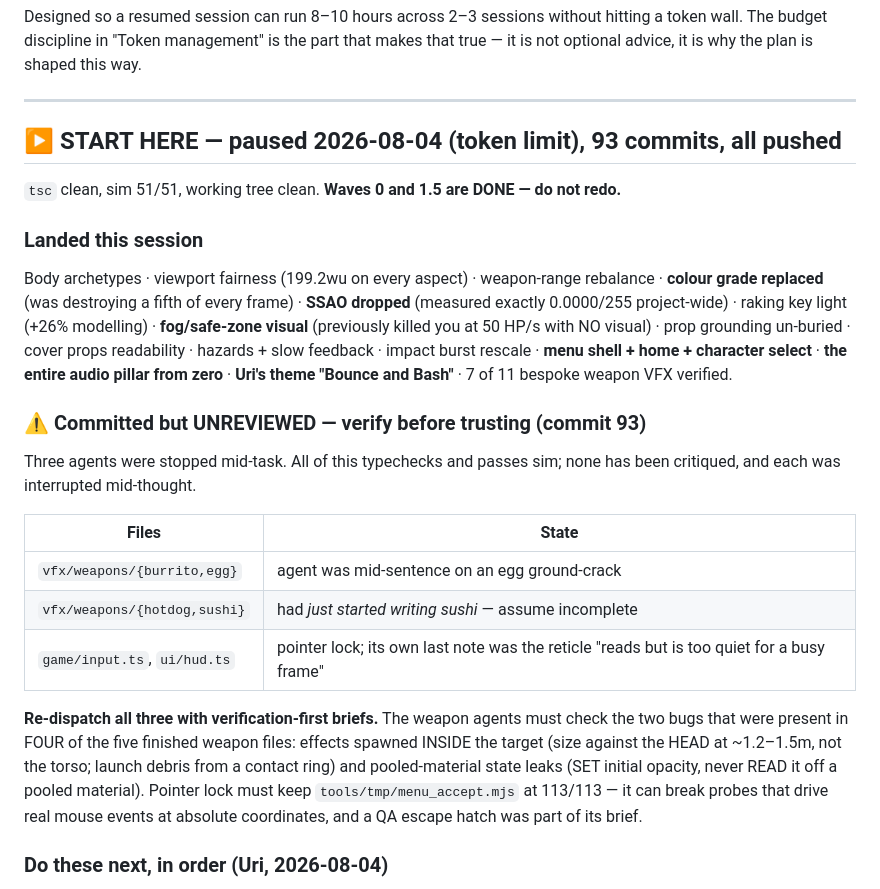
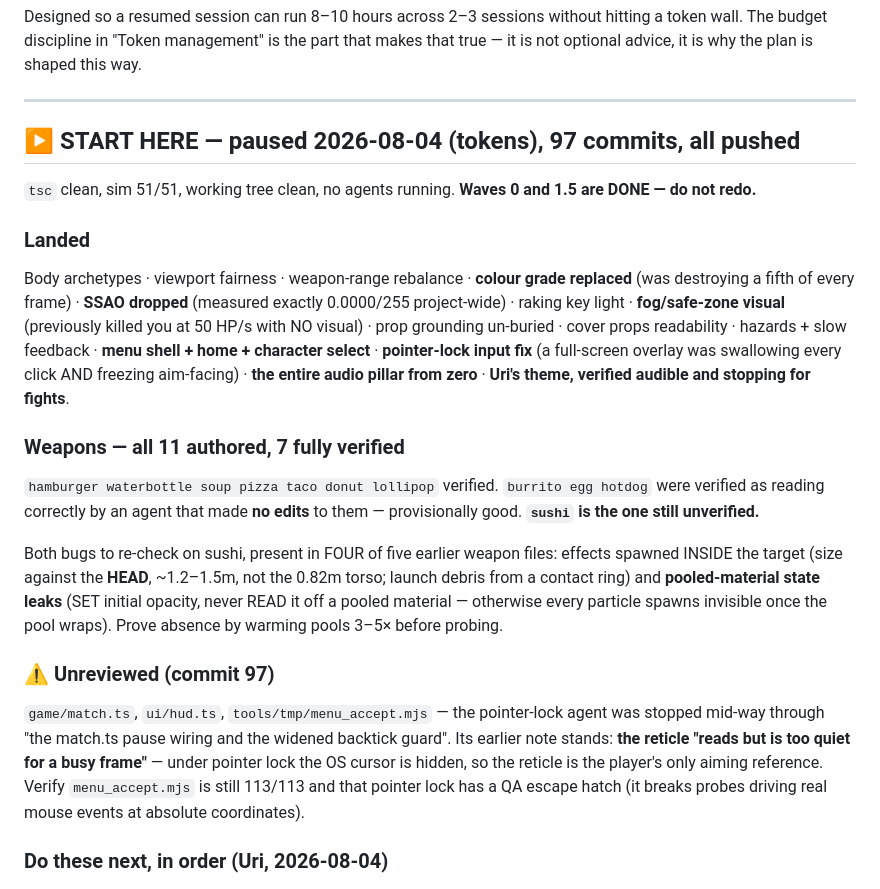
Before and after one commit to uri-onceuponyou/food-arena, a Markdown page: LAUNCH_PLAN.md, the part around the change. Rendered like a GitHub page.

Commit message:
docs: pause state — sushi is the one unverified weapon, reticle still unfinished
Co-Authored-By: Claude Opus 5 (1M context) <noreply@anthropic.com>
Claude-Session: https://claude.ai/code/session_01GxuqJ6NhhRK8EK28WyuCxV

```diff
--- a/LAUNCH_PLAN.md
+++ b/LAUNCH_PLAN.md
@@ -9,36 +9,38 @@ token wall. The budget discipline in "Token management" is the part that makes t
 
 ---
 
-## ▶ START HERE — paused 2026-08-04 (token limit), 93 commits, all pushed
+## ▶ START HERE — paused 2026-08-04 (tokens), 97 commits, all pushed
 
-`tsc` clean, sim 51/51, working tree clean. **Waves 0 and 1.5 are DONE — do not redo.**
+`tsc` clean, sim 51/51, working tree clean, no agents running.
+**Waves 0 and 1.5 are DONE — do not redo.**
 
-### Landed this session
-Body archetypes · viewport fairness (199.2wu on every aspect) · weapon-range rebalance ·
-**colour grade replaced** (was destroying a fifth of every frame) · **SSAO dropped**
-(measured exactly 0.0000/255 project-wide) · raking key light (+26% modelling) ·
-**fog/safe-zone visual** (previously killed you at 50 HP/s with NO visual) · prop
-grounding un-buried · cover props readability · hazards + slow feedback · impact burst
-rescale · **menu shell + home + character select** · **the entire audio pillar from zero**
-· **Uri's theme "Bounce and Bash"** · 7 of 11 bespoke weapon VFX verified.
+### Landed
+Body archetypes · viewport fairness · weapon-range rebalance · **colour grade replaced**
+(was destroying a fifth of every frame) · **SSAO dropped** (measured exactly 0.0000/255
+project-wide) · raking key light · **fog/safe-zone visual** (previously killed you at
+50 HP/s with NO visual) · prop grounding un-buried · cover props readability · hazards +
+slow feedback · **menu shell + home + character select** · **pointer-lock input fix**
+(a full-screen overlay was swallowing every click AND freezing aim-facing) · **the entire
+audio pillar from zero** · **Uri's theme, verified audible and stopping for fights**.
 
-### ⚠️ Committed but UNREVIEWED — verify before trusting (commit 93)
-Three agents were stopped mid-task. All of this typechecks and passes sim; none has been
-critiqued, and each was interrupted mid-thought.
+### Weapons — all 11 authored, 7 fully verified
+`hamburger waterbottle soup pizza taco donut lollipop` verified.
+`burrito egg hotdog` were verified as reading correctly by an agent that made **no edits**
+to them — provisionally good. **`sushi` is the one still unverified.**
 
-| Files | State |
-|---|---|
-| `vfx/weapons/{burrito,egg}` | agent was mid-sentence on an egg ground-crack |
-| `vfx/weapons/{hotdog,sushi}` | had *just started writing sushi* — assume incomplete |
-| `game/input.ts`, `ui/hud.ts` | pointer lock; its own last note was the reticle "reads but is too quiet for a busy frame" |
+Both bugs to re-check on sushi, present in FOUR of five earlier weapon files:
+effects spawned INSIDE the target (size against the **HEAD**, ~1.2–1.5m, not the 0.82m
+torso; launch debris from a contact ring) and **pooled-material state leaks** (SET initial
+opacity, never READ it off a pooled material — otherwise every particle spawns invisible
+once the pool wraps). Prove absence by warming pools 3–5× before probing.
 
-**Re-dispatch all three with verification-first briefs.** The weapon agents must check the
-two bugs that were present in FOUR of the five finished weapon files: effects spawned
-INSIDE the target (size against the HEAD at ~1.2–1.5m, not the torso; launch debris from a
-contact ring) and pooled-material state leaks (SET initial opacity, never READ it off a
-pooled material). Pointer lock must keep `tools/tmp/menu_accept.mjs` at 113/113 — it can
-break probes that drive real mouse events at absolute coordinates, and a QA escape hatch
-was part of its brief.
+### ⚠️ Unreviewed (commit 97)
+`game/match.ts`, `ui/hud.ts`, `tools/tmp/menu_accept.mjs` — the pointer-lock agent was
+stopped mid-way through "the match.ts pause wiring and the widened backtick guard".
+Its earlier note stands: **the reticle "reads but is too quiet for a busy frame"** — under
+pointer lock the OS cursor is hidden, so the reticle is the player's only aiming
+reference. Verify `menu_accept.mjs` is still 113/113 and that pointer lock has a QA
+escape hatch (it breaks probes driving real mouse events at absolute coordinates).
 
 ### Do these next, in order (Uri, 2026-08-04)
 
```
